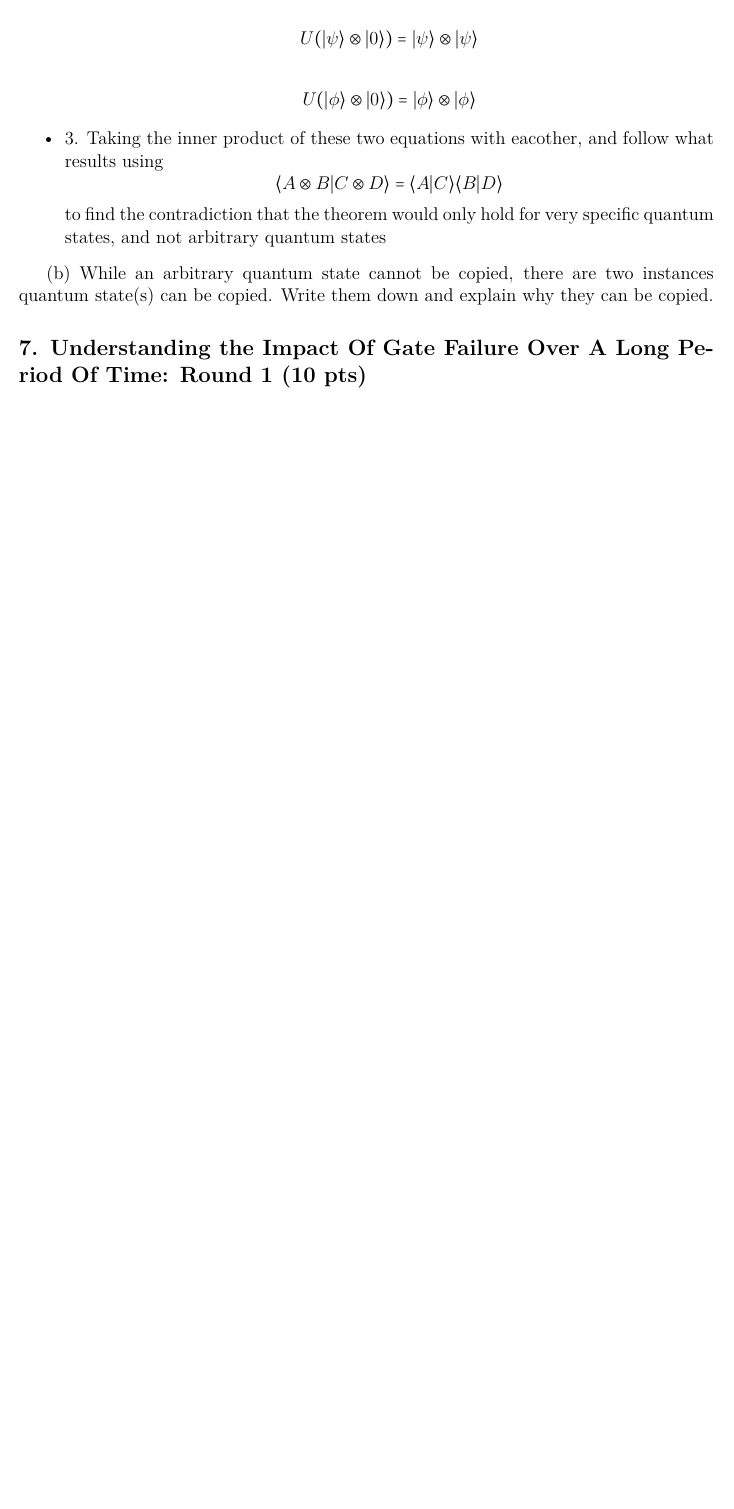
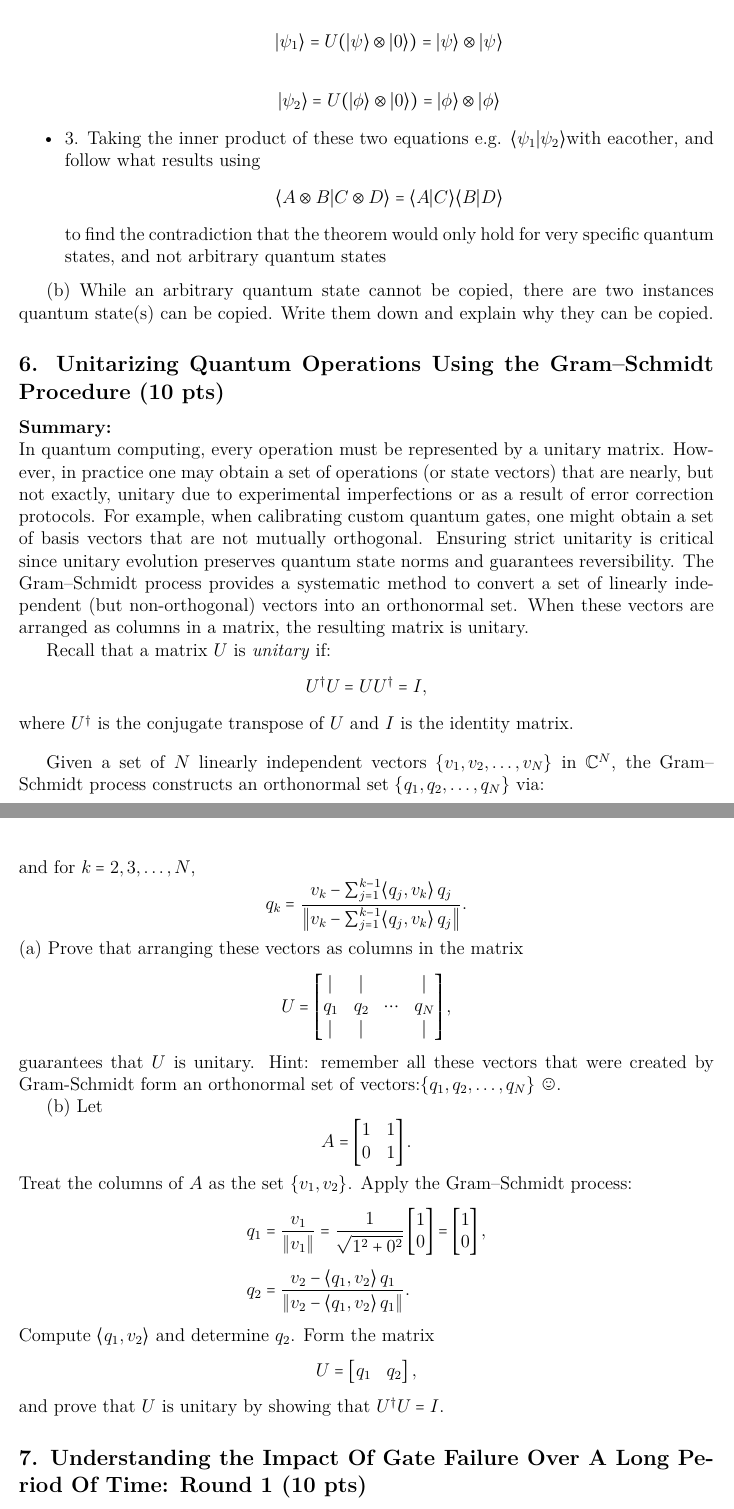
Before and after one commit to DrVogtster/CSCI769-Quantum_Computing_Principles_And_Applications, a LaTeX problem sheet (Homework 2/main.tex): part of page 3 of 8 before the commit and two parts of pages 3 and 4 of 9 after it, the two joined at a grey line, cut so that both start at the same text, the shorter picture padded with empty space. Compiled offline with LuaLaTeX.

Commit message:
updated hw2 latex

```diff
--- a/Homework 2/main.tex
+++ b/Homework 2/main.tex
@@ -108,20 +108,66 @@ U (|\psi\rangle \otimes |0\rangle) = |\psi\rangle \otimes |\psi\rangle, \quad \f
 \item 2. If cloning were possible, then for some unitary \( U \):
 
    \[
-   U(|\psi\rangle \otimes |0\rangle) = |\psi\rangle \otimes |\psi\rangle
+   \ket{\psi_1}= U(|\psi\rangle \otimes |0\rangle) = |\psi\rangle \otimes |\psi\rangle
    \]
 
    \[
-   U(|\phi\rangle \otimes |0\rangle) = |\phi\rangle \otimes |\phi\rangle
+   \ket{\psi_2} =U(|\phi\rangle \otimes |0\rangle) = |\phi\rangle \otimes |\phi\rangle
    \]
 
-\item 3. Taking the inner product of these two equations with eacother, and follow what results using \[
+\item 3. Taking the inner product of these two equations e.g. $\langle \psi_1 | \psi_2 \rangle $with eacother, and follow what results using \[
 \langle A \otimes B | C \otimes D \rangle = \langle A | C \rangle \langle B | D \rangle
 \] to find the contradiction that the theorem would only hold for very specific quantum states, and not arbitrary quantum states
 \end{itemize}
 
 (b) While an arbitrary quantum state cannot be copied, there are two instances quantum state(s) can be copied. Write them down and explain why they can be copied.
 
+\subsection*{6. Unitarizing Quantum Operations Using the Gram--Schmidt Procedure (10 pts)}
+
+\textbf{Summary:}\\
+In quantum computing, every operation must be represented by a unitary matrix. However, in practice one may obtain a set of operations (or state vectors) that are nearly, but not exactly, unitary due to experimental imperfections or as a result of error correction protocols. For example, when calibrating custom quantum gates, one might obtain a set of basis vectors that are not mutually orthogonal. Ensuring strict unitarity is critical since unitary evolution preserves quantum state norms and guarantees reversibility. The Gram--Schmidt process provides a systematic method to convert a set of linearly independent (but non-orthogonal) vectors into an orthonormal set. When these vectors are arranged as columns in a matrix, the resulting matrix is unitary.
+
+Recall that a matrix \( U \) is \emph{unitary} if:
+\[
+U^\dagger U = U U^\dagger = I,
+\]
+where \( U^\dagger \) is the conjugate transpose of \( U \) and \( I \) is the identity matrix.
+
+\bigskip
+
+
+
+
+    Given a set of \( N \) linearly independent vectors \( \{v_1, v_2, \ldots, v_N\} \) in \( \mathbb{C}^N \), the Gram--Schmidt process constructs an orthonormal set \( \{q_1, q_2, \ldots, q_N\} \) via:
+    \[
+    q_1 = \frac{v_1}{\|v_1\|},
+    \]
+    and for \( k = 2, 3, \ldots, N \),
+    \[
+    q_k = \frac{v_k - \sum_{j=1}^{k-1} \langle q_j, v_k \rangle\, q_j}{\left\| v_k - \sum_{j=1}^{k-1} \langle q_j, v_k \rangle\, q_j \right\|}.
+    \]
+(a) Prove that arranging these vectors as columns in the matrix
+    \[
+    U = \begin{bmatrix} | & | & & | \\ q_1 & q_2 & \cdots & q_N \\ | & | & & | \end{bmatrix},
+    \]
+    guarantees that \( U \) is unitary. Hint: remember all these vectors  that were created by Gram-Schmidt form an orthonormal set of vectors:\( \{q_1, q_2, \ldots, q_N\} \) \smiley{}.
+
+
+
+(b) Let
+    \[
+    A = \begin{bmatrix} 1 & 1 \\ 0 & 1 \end{bmatrix}.
+    \]
+    Treat the columns of \( A \) as the set \( \{v_1, v_2\} \). Apply the Gram--Schmidt process:
+    \begin{align*}
+        q_1 &= \frac{v_1}{\|v_1\|} = \frac{1}{\sqrt{1^2+0^2}} \begin{bmatrix} 1 \\ 0 \end{bmatrix} = \begin{bmatrix} 1 \\ 0 \end{bmatrix},\\[1ex]
+        q_2 &= \frac{v_2 - \langle q_1, v_2 \rangle\, q_1}{\|v_2 - \langle q_1, v_2 \rangle\, q_1\|}.
+    \end{align*}
+    Compute \( \langle q_1, v_2 \rangle \) and determine \( q_2 \). Form the matrix
+    \[
+    U = \begin{bmatrix} q_1 & q_2 \end{bmatrix},
+    \]
+    and prove that \( U \) is unitary by showing that \( U^\dagger U = I \).
 
 
 \subsection*{7. Understanding the Impact Of Gate Failure Over A Long Period Of Time: Round 1 (10 pts)}
```
Also changed, not shown: Homework 2/main.tex (28 more changed lines).
